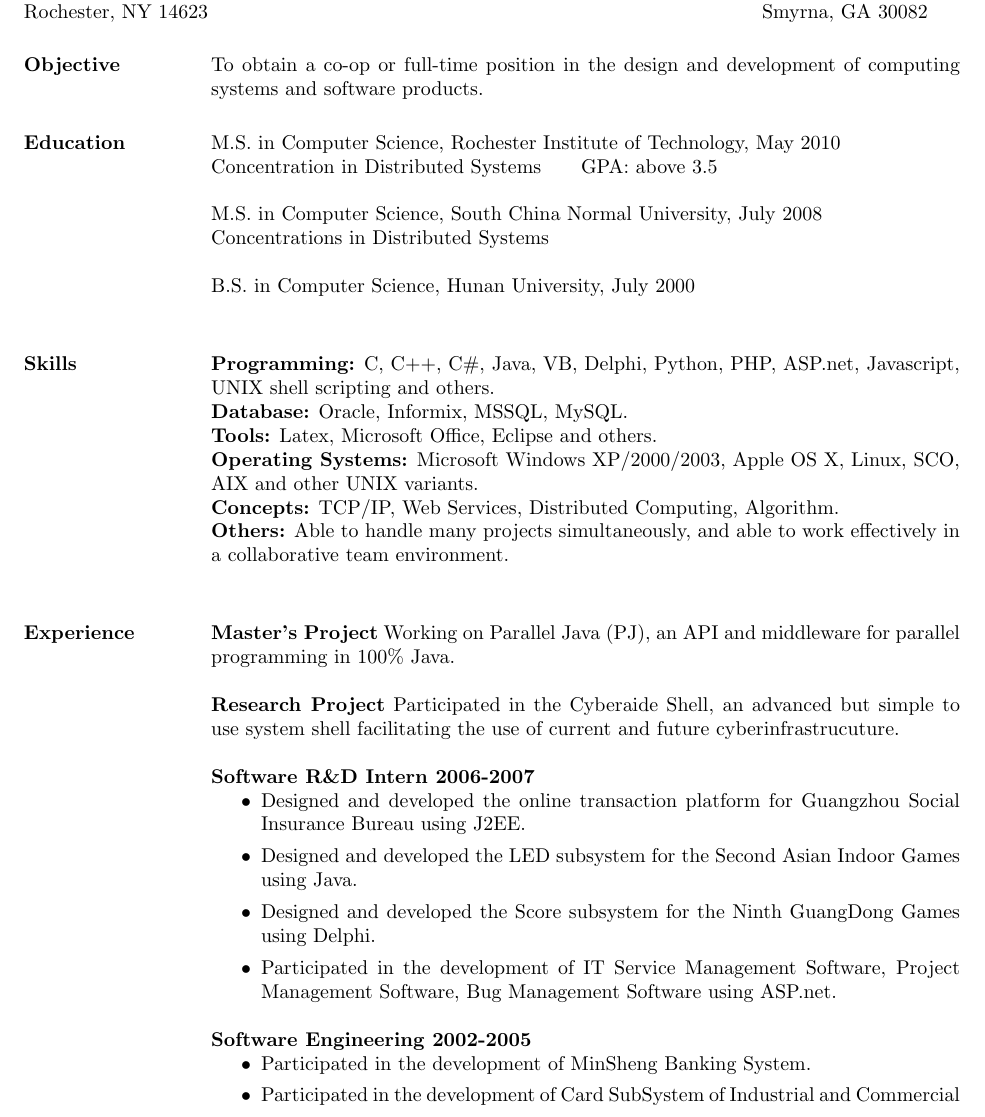
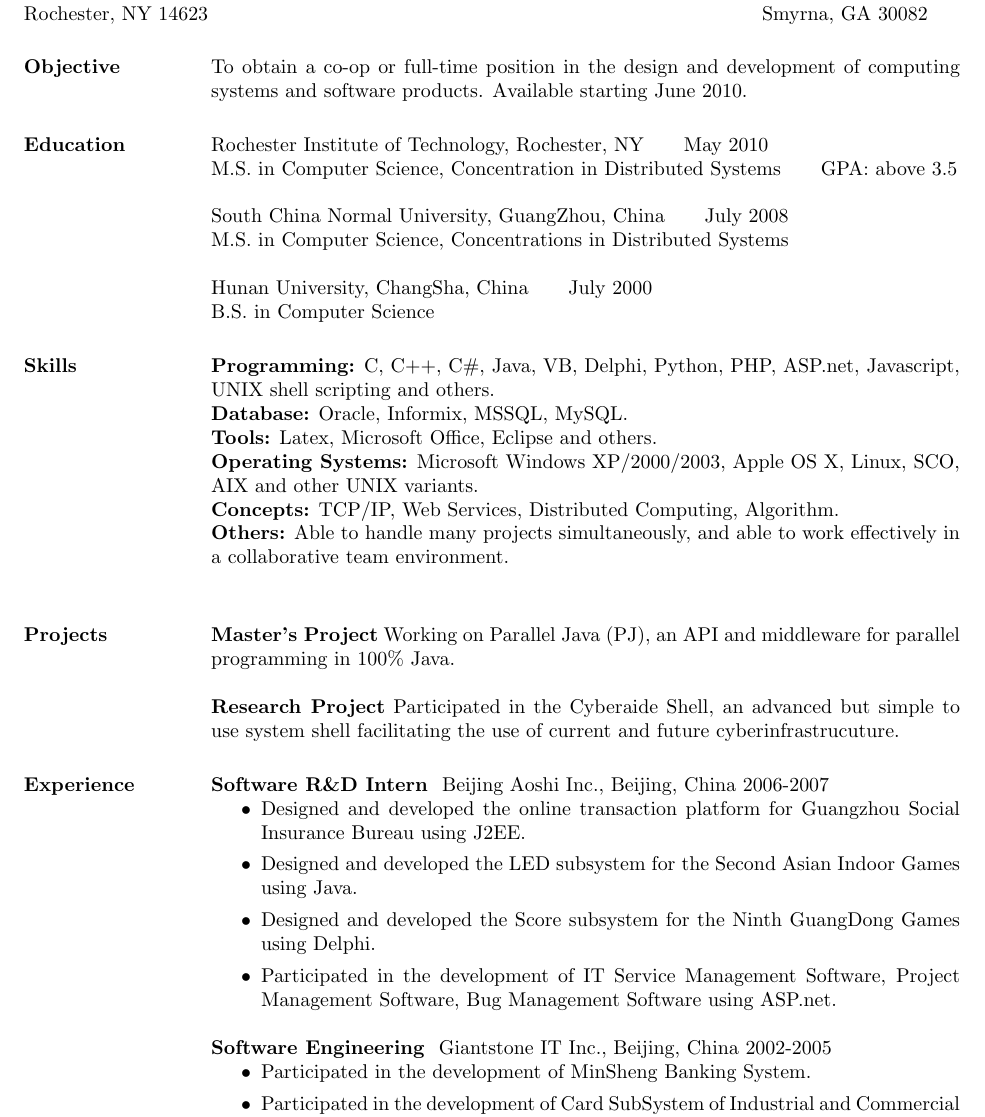
Before and after one commit to hexi111/xxh2229, a LaTeX CV (latex/misc/resume.tex): part of page 1 of 2, cut so that both start at the same text. Compiled offline with pdfLaTeX.

Commit message:
revised version with the help of annette

```diff
--- a/latex/misc/resume.tex
+++ b/latex/misc/resume.tex
@@ -18,16 +18,17 @@
 \begin{resume}
 
 \section{Objective}
-To obtain a co-op or full-time position in the design and development of computing systems and software products.
+To obtain a co-op or full-time position in the design and development of computing systems and software products. Available starting June 2010.
 
 \section{Education}
-M.S. in Computer Science, Rochester Institute of Technology, May 2010\\
-Concentration in Distributed Systems ~~~~~GPA: above 3.5 \\
+Rochester Institute of Technology, Rochester, NY ~~~~~May 2010\\
+M.S. in Computer Science, Concentration in Distributed Systems ~~~~~GPA: above 3.5 \\
 \\
-M.S. in Computer Science, South China Normal University, July 2008\\
-Concentrations in Distributed Systems \\
+South China Normal University, GuangZhou, China ~~~~~July 2008\\
+M.S. in Computer Science, Concentrations in Distributed Systems \\
 \\
-B.S. in Computer Science, Hunan University, July 2000\\
+Hunan University, ChangSha, China  ~~~~~July 2000\\
+B.S. in Computer Science
 
 \section{Skills}
 {\bf Programming:} C, C++, C\#, Java, VB, Delphi, Python, PHP, ASP.net, Javascript, UNIX shell scripting and others. \\
@@ -40,14 +41,16 @@ B.S. in Computer Science, Hunan University, July 2000\\
 %{\bf Operating Systems: } UNIX/Linux, Windows, Mac OS X\\
 %{\bf Technique: } TCP/IP, Web Services, Parallel Computing, Algorithm\\
 
-\section{Experience}
+\section{Projects}
 {\bf Master's Project}
 Working on Parallel Java (PJ), an API and middleware for parallel programming in 100\% Java.
 
 {\bf Research Project}
 Participated in the Cyberaide Shell, an advanced but simple to use system shell facilitating the use of current and future cyberinfrastrucuture.
 
-{\bf Software R\&D Intern 2006-2007}
+\section{Experience}
+
+{\bf Software R\&D Intern }  Beijing Aoshi Inc., Beijing, China 2006-2007
 \begin{itemize}
 \item Designed and developed the online transaction platform for Guangzhou Social Insurance Bureau using J2EE.
 \item Designed and developed the LED subsystem for the Second Asian Indoor Games using Java.
@@ -58,7 +61,7 @@ Participated in the Cyberaide Shell, an advanced but simple to use system shell
 %Lecturer Intern 2005-2006\\
 %Give lectures on Web Services.\\
 %Give lectures on Java Language.\\
-{\bf Software Engineering 2002-2005}
+{\bf Software Engineering } Giantstone IT Inc., Beijing, China 2002-2005
 \begin{itemize}
 \item Participated in the development of MinSheng Banking System.
 \item Participated in the development of Card SubSystem of Industrial and Commercial Bank of China.
```
